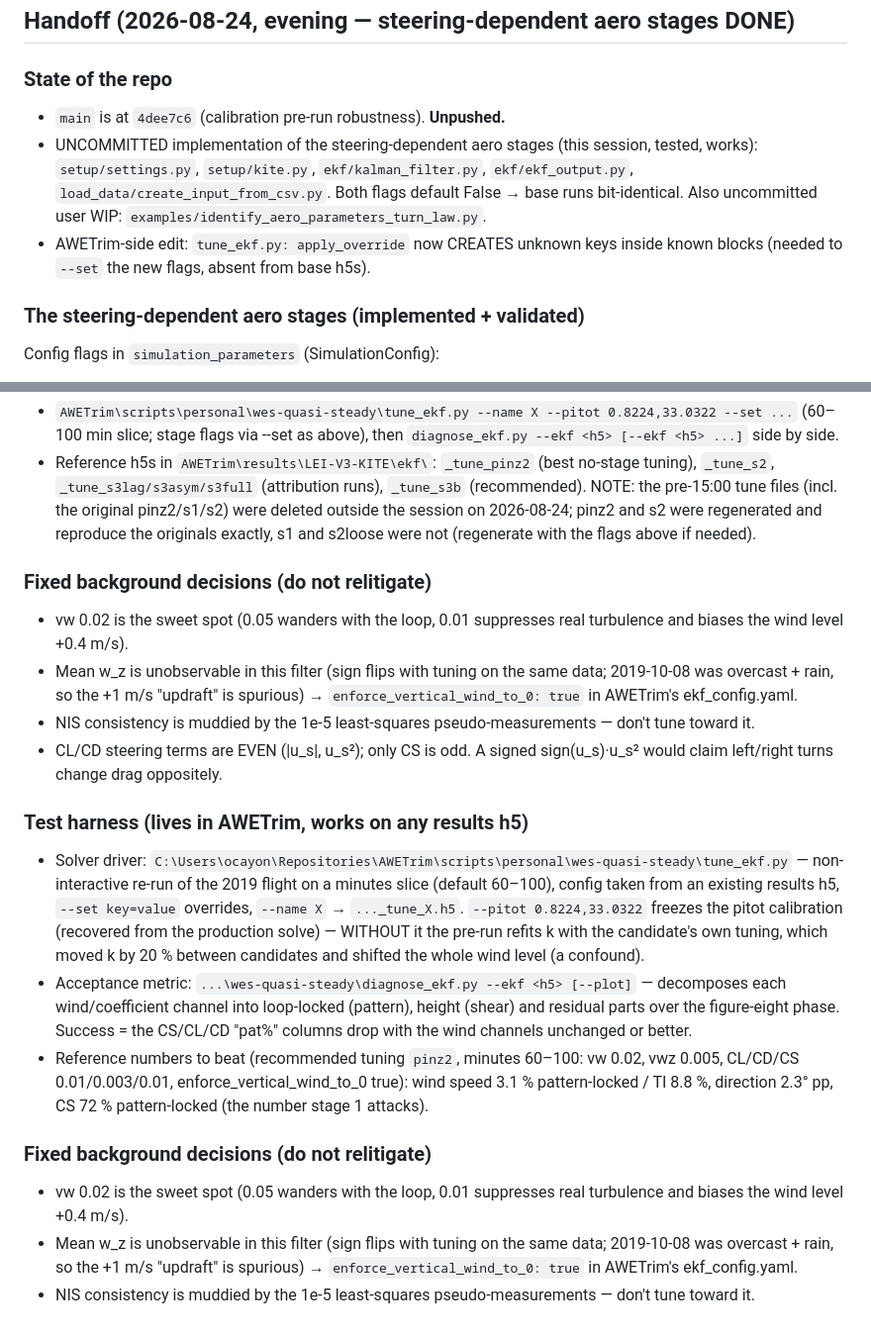
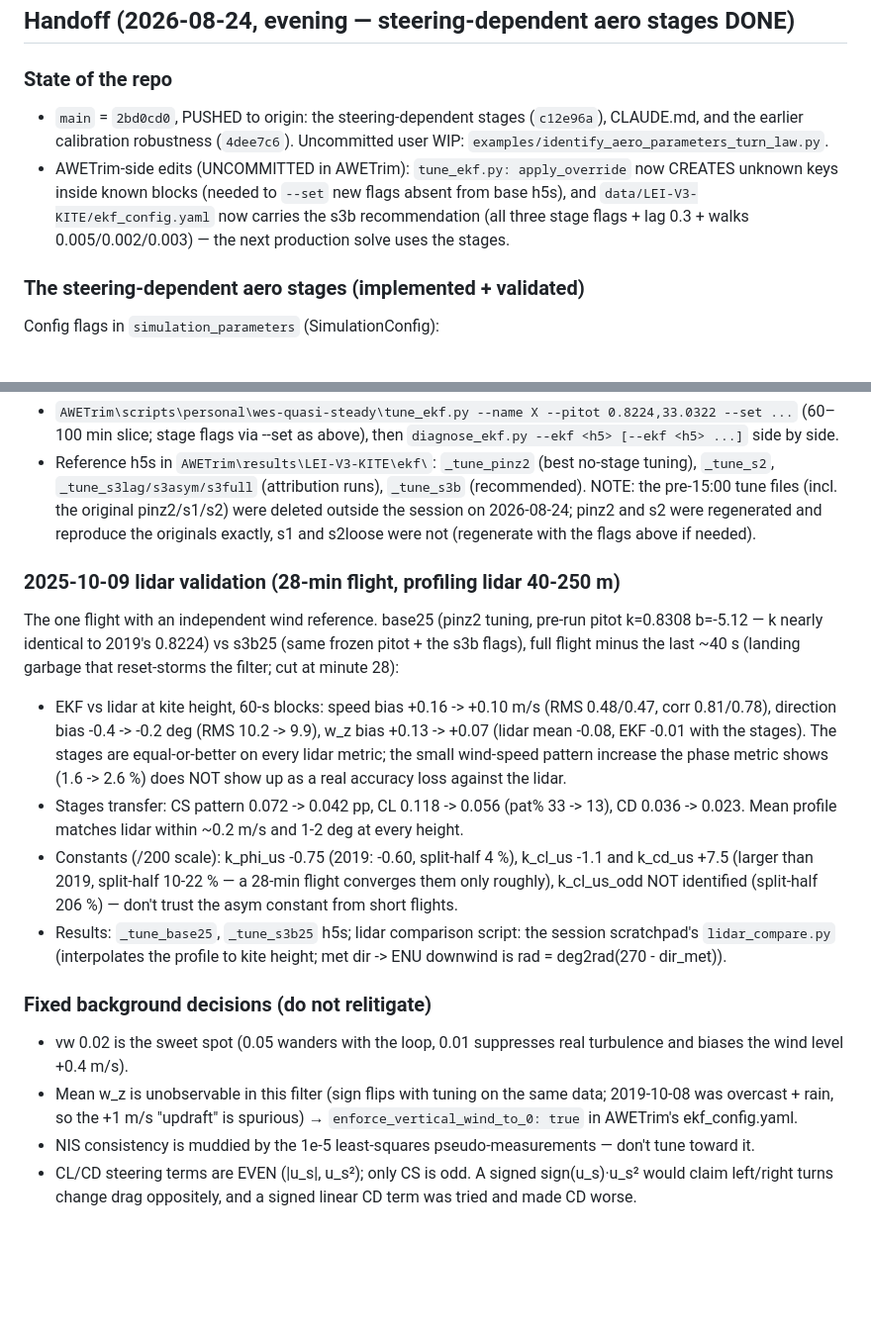
Before and after one commit to ocayon/EKF-AWE, a Markdown page: CLAUDE.md, 2 parts joined by grey strips. Shown at 99% size. Rendered like a GitHub page; blank space fills up the shorter version.

Commit message:
docs: 2025-10-09 lidar validation results in the handoff
Co-Authored-By: Claude Fable 5 <noreply@anthropic.com>

```diff
--- a/CLAUDE.md
+++ b/CLAUDE.md
@@ -17,15 +17,14 @@ Input CSV spec and diagrams: `.claude/`.
 
 ### State of the repo
 
-- `main` is at `4dee7c6` (calibration pre-run robustness). **Unpushed.**
-- UNCOMMITTED implementation of the steering-dependent aero stages (this
-  session, tested, works): `setup/settings.py`, `setup/kite.py`,
-  `ekf/kalman_filter.py`, `ekf/ekf_output.py`,
-  `load_data/create_input_from_csv.py`. Both flags default False → base runs
-  bit-identical. Also uncommitted user WIP:
-  `examples/identify_aero_parameters_turn_law.py`.
-- AWETrim-side edit: `tune_ekf.py: apply_override` now CREATES unknown keys
-  inside known blocks (needed to `--set` the new flags, absent from base h5s).
+- `main` = `2bd0cd0`, PUSHED to origin: the steering-dependent stages
+  (`c12e96a`), CLAUDE.md, and the earlier calibration robustness (`4dee7c6`).
+  Uncommitted user WIP: `examples/identify_aero_parameters_turn_law.py`.
+- AWETrim-side edits (UNCOMMITTED in AWETrim): `tune_ekf.py: apply_override`
+  now CREATES unknown keys inside known blocks (needed to `--set` new flags
+  absent from base h5s), and `data/LEI-V3-KITE/ekf_config.yaml` now carries
+  the s3b recommendation (all three stage flags + lag 0.3 + walks
+  0.005/0.002/0.003) — the next production solve uses the stages.
 
 ### The steering-dependent aero stages (implemented + validated)
 
@@ -107,6 +106,30 @@ Candidate landscape, pattern pp per channel (60–100 min slice):
   pinz2 and s2 were regenerated and reproduce the originals exactly, s1 and
   s2loose were not (regenerate with the flags above if needed).
 
+### 2025-10-09 lidar validation (28-min flight, profiling lidar 40-250 m)
+
+The one flight with an independent wind reference. base25 (pinz2 tuning,
+pre-run pitot k=0.8308 b=-5.12 — k nearly identical to 2019's 0.8224) vs
+s3b25 (same frozen pitot + the s3b flags), full flight minus the last ~40 s
+(landing garbage that reset-storms the filter; cut at minute 28):
+
+- EKF vs lidar at kite height, 60-s blocks: speed bias +0.16 -> +0.10 m/s
+  (RMS 0.48/0.47, corr 0.81/0.78), direction bias -0.4 -> -0.2 deg (RMS
+  10.2 -> 9.9), w_z bias +0.13 -> +0.07 (lidar mean -0.08, EKF -0.01 with
+  the stages). The stages are equal-or-better on every lidar metric; the
+  small wind-speed pattern increase the phase metric shows (1.6 -> 2.6 %)
+  does NOT show up as a real accuracy loss against the lidar.
+- Stages transfer: CS pattern 0.072 -> 0.042 pp, CL 0.118 -> 0.056 (pat%
+  33 -> 13), CD 0.036 -> 0.023. Mean profile matches lidar within ~0.2 m/s
+  and 1-2 deg at every height.
+- Constants (/200 scale): k_phi_us -0.75 (2019: -0.60, split-half 4 %),
+  k_cl_us -1.1 and k_cd_us +7.5 (larger than 2019, split-half 10-22 % — a
+  28-min flight converges them only roughly), k_cl_us_odd NOT identified
+  (split-half 206 %) — don't trust the asym constant from short flights.
+- Results: `_tune_base25`, `_tune_s3b25` h5s; lidar comparison script:
+  the session scratchpad's `lidar_compare.py` (interpolates the profile to
+  kite height; met dir -> ENU downwind is rad = deg2rad(270 - dir_met)).
+
 ### Fixed background decisions (do not relitigate)
 
 - vw 0.02 is the sweet spot (0.05 wanders with the loop, 0.01 suppresses real
@@ -117,34 +140,5 @@ Candidate landscape, pattern pp per channel (60–100 min slice):
 - NIS consistency is muddied by the 1e-5 least-squares pseudo-measurements —
   don't tune toward it.
 - CL/CD steering terms are EVEN (|u_s|, u_s²); only CS is odd. A signed
-  sign(u_s)·u_s² would claim left/right turns change drag oppositely.
-
-### Test harness (lives in AWETrim, works on any results h5)
-
-- Solver driver:
-  `C:\Users\ocayon\Repositories\AWETrim\scripts\personal\wes-quasi-steady\tune_ekf.py`
-  — non-interactive re-run of the 2019 flight on a minutes slice (default
-  60–100), config taken from an existing results h5, `--set key=value`
-  overrides, `--name X` → `..._tune_X.h5`. `--pitot 0.8224,33.0322` freezes
-  the pitot calibration (recovered from the production solve) — WITHOUT it the
-  pre-run refits k with the candidate's own tuning, which moved k by 20 %
-  between candidates and shifted the whole wind level (a confound).
-- Acceptance metric:
-  `...\wes-quasi-steady\diagnose_ekf.py --ekf <h5> [--plot]` — decomposes each
-  wind/coefficient channel into loop-locked (pattern), height (shear) and
-  residual parts over the figure-eight phase. Success = the CS/CL/CD "pat%"
-  columns drop with the wind channels unchanged or better.
-- Reference numbers to beat (recommended tuning `pinz2`, minutes 60–100:
-  vw 0.02, vwz 0.005, CL/CD/CS 0.01/0.003/0.01, enforce_vertical_wind_to_0
-  true): wind speed 3.1 % pattern-locked / TI 8.8 %, direction 2.3° pp,
-  CS 72 % pattern-locked (the number stage 1 attacks).
-
-### Fixed background decisions (do not relitigate)
-
-- vw 0.02 is the sweet spot (0.05 wanders with the loop, 0.01 suppresses real
-  turbulence and biases the wind level +0.4 m/s).
-- Mean w_z is unobservable in this filter (sign flips with tuning on the same
-  data; 2019-10-08 was overcast + rain, so the +1 m/s "updraft" is spurious)
-  → `enforce_vertical_wind_to_0: true` in AWETrim's ekf_config.yaml.
-- NIS consistency is muddied by the 1e-5 least-squares pseudo-measurements —
-  don't tune toward it.
+  sign(u_s)·u_s² would claim left/right turns change drag oppositely, and a
+  signed linear CD term was tried and made CD worse.
```
